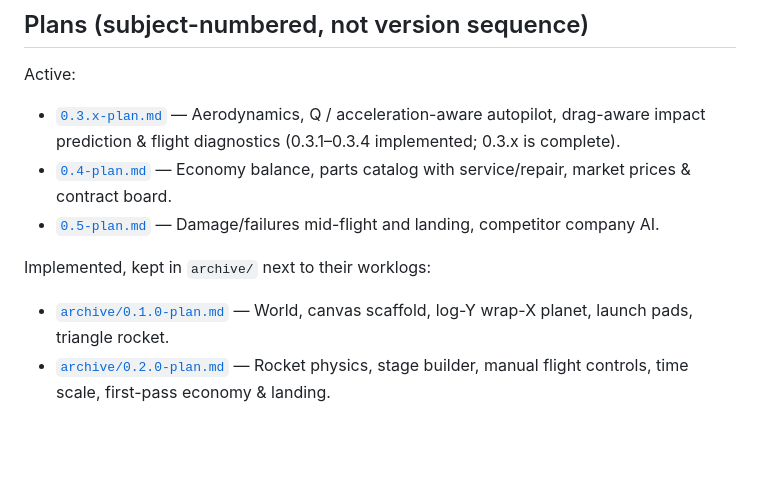
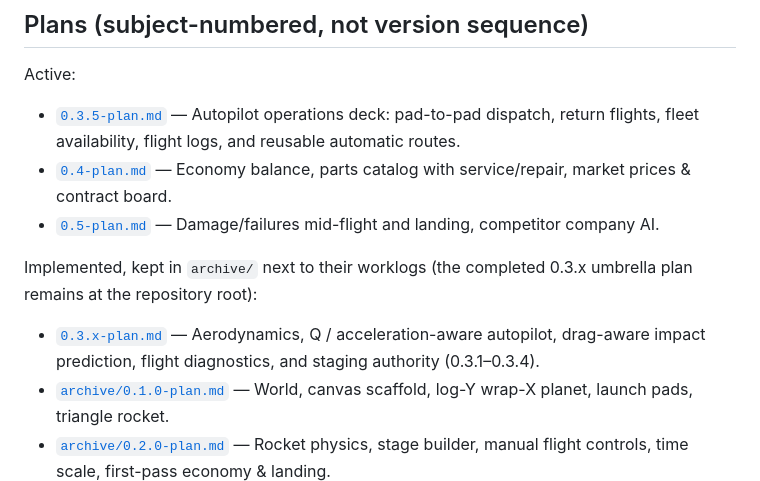
Before and after one commit to luncat8/ascension-rush, a Markdown page: README.md, the part around the change. Drawn GitHub-style; blank space fills up the shorter version.

Commit message:
Plan 0.3.5 — Autopilot Operations Deck

```diff
--- a/README.md
+++ b/README.md
@@ -33,11 +33,13 @@ failures are not implemented yet.
 
 ## Plans (subject-numbered, not version sequence)
 Active:
-- [`0.3.x-plan.md`](./0.3.x-plan.md) — Aerodynamics, Q / acceleration-aware autopilot, drag-aware impact prediction & flight diagnostics (0.3.1–0.3.4 implemented; 0.3.x is complete).
+- [`0.3.5-plan.md`](./0.3.5-plan.md) — Autopilot operations deck: pad-to-pad dispatch, return flights, fleet availability, flight logs, and reusable automatic routes.
 - [`0.4-plan.md`](./0.4-plan.md) — Economy balance, parts catalog with service/repair, market prices & contract board.
 - [`0.5-plan.md`](./0.5-plan.md) — Damage/failures mid-flight and landing, competitor company AI.
 
-Implemented, kept in `archive/` next to their worklogs:
+Implemented, kept in `archive/` next to their worklogs (the completed 0.3.x
+umbrella plan remains at the repository root):
+- [`0.3.x-plan.md`](./0.3.x-plan.md) — Aerodynamics, Q / acceleration-aware autopilot, drag-aware impact prediction, flight diagnostics, and staging authority (0.3.1–0.3.4).
 - [`archive/0.1.0-plan.md`](./archive/0.1.0-plan.md) — World, canvas scaffold, log-Y wrap-X planet, launch pads, triangle rocket.
 - [`archive/0.2.0-plan.md`](./archive/0.2.0-plan.md) — Rocket physics, stage builder, manual flight controls, time scale, first-pass economy & landing.
 - [`archive/0.3.0-plan.md`](./archive/0.3.0-plan.md) — Autopilot (pad-to-pad + landing) and planet presets (gravity / atmo / size / reference build).
```
Also changed, not shown: 0.3.5-plan-Autopilot-Operations.md (added, +416 -0 lines), archive/0.3.5-draft-Autopilot-Operations.md (added, +9 -0 lines).
